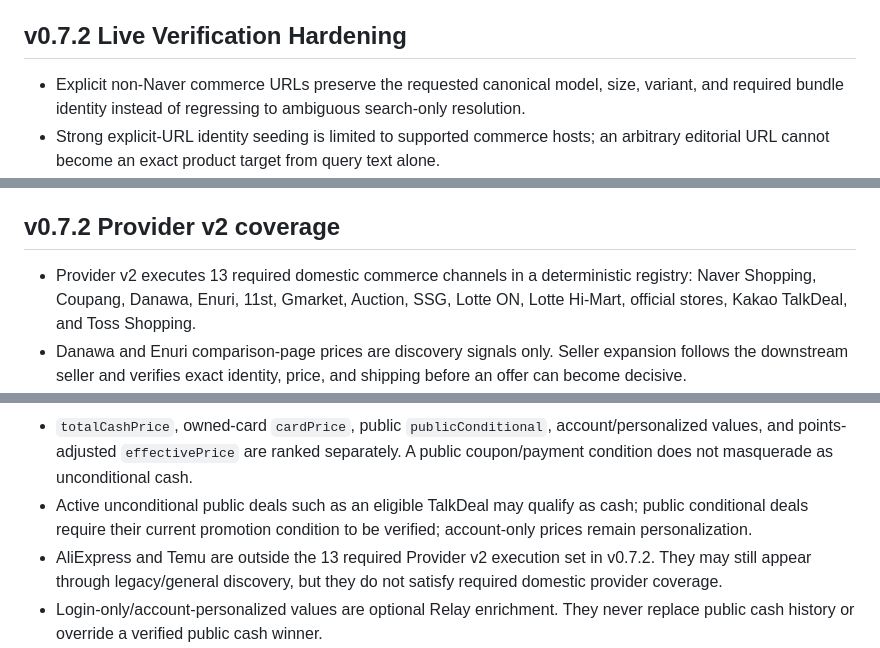
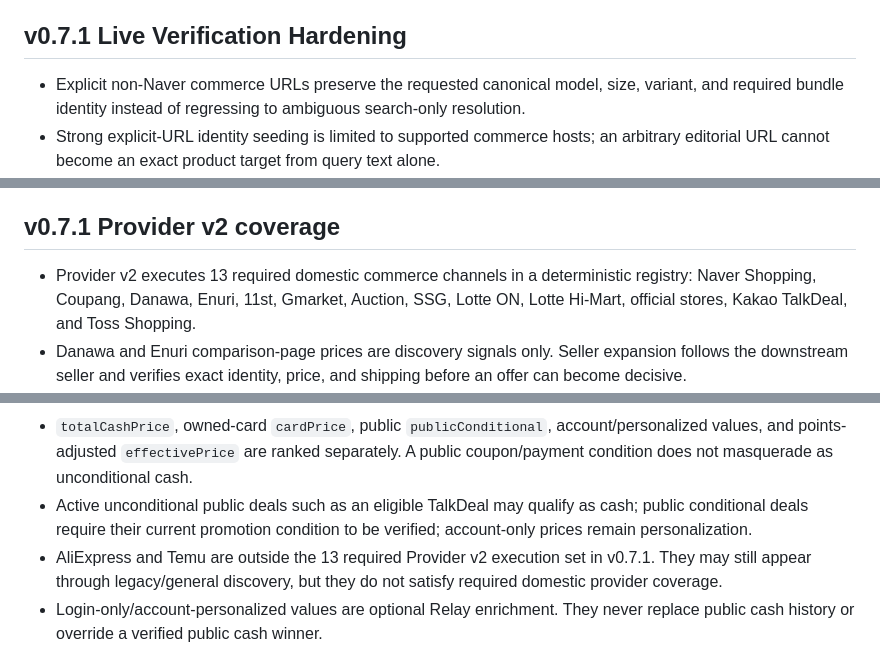
Before and after one commit to jeongtoto/korea-web-agent, a Markdown page: README.md, 3 parts joined by grey strips. Drawn GitHub-style.

Commit message:
docs: preserve v0.7.1 release history

```diff
--- a/README.md
+++ b/README.md
@@ -20,7 +20,7 @@ The agent resolves an exact product or a recommendation category, gathers attrib
 - Relay availability remains diagnostic/personalization-only and cannot change the public recommendation score, tier, order, or value eligibility.
 - Golden quality cases cover sponsored-volume bias, recent repeated defects, bedding quality trade-offs, unknown-price handling, and commerce-snippet misclassification.
 
-## v0.7.2 Live Verification Hardening
+## v0.7.1 Live Verification Hardening
 
 - Explicit non-Naver commerce URLs preserve the requested canonical model, size, variant, and required bundle identity instead of regressing to ambiguous search-only resolution.
 - Strong explicit-URL identity seeding is limited to supported commerce hosts; an arbitrary editorial URL cannot become an exact product target from query text alone.
@@ -31,14 +31,14 @@ The agent resolves an exact product or a recommendation category, gathers attrib
 - The WideView `QWGE43UT1 + EKWBYME78W(V3)` benchmark rejects V2, body-only, metadata-only, and unknown-shipping decoys before decisive ranking.
 - Feature-branch pushes run the locked-dependency, production-audit, test, typecheck, and build CI gate before merge.
 
-## v0.7.2 Provider v2 coverage
+## v0.7.1 Provider v2 coverage
 
 - Provider v2 executes 13 required domestic commerce channels in a deterministic registry: Naver Shopping, Coupang, Danawa, Enuri, 11st, Gmarket, Auction, SSG, Lotte ON, Lotte Hi-Mart, official stores, Kakao TalkDeal, and Toss Shopping.
 - Danawa and Enuri comparison-page prices are discovery signals only. Seller expansion follows the downstream seller and verifies exact identity, price, and shipping before an offer can become decisive.
 - Exact SKU, variant, bundle, condition, availability, shipping, and verification tier are part of offer eligibility. Unknown or non-deterministic mandatory shipping/fees cannot win the cash ranking.
 - `totalCashPrice`, owned-card `cardPrice`, public `publicConditional`, account/personalized values, and points-adjusted `effectivePrice` are ranked separately. A public coupon/payment condition does not masquerade as unconditional cash.
 - Active unconditional public deals such as an eligible TalkDeal may qualify as cash; public conditional deals require their current promotion condition to be verified; account-only prices remain personalization.
-- AliExpress and Temu are outside the 13 required Provider v2 execution set in v0.7.2. They may still appear through legacy/general discovery, but they do not satisfy required domestic provider coverage.
+- AliExpress and Temu are outside the 13 required Provider v2 execution set in v0.7.1. They may still appear through legacy/general discovery, but they do not satisfy required domestic provider coverage.
 - Login-only/account-personalized values are optional Relay enrichment. They never replace public cash history or override a verified public cash winner.
 - Request-scoped `paymentMethods` supports public conditions such as Toss Pay, Kakao Pay, Naver Pay, and PAYCO without requiring a persistent user profile.
 - Exact normalized SKU public-cash observations are retained for 183 days to report previous-price movement and six-month position; deduped comparison/search evidence and personalized Relay values are excluded from that history.
```
Also changed, not shown: other parts of README.md (+1 -1 lines).
